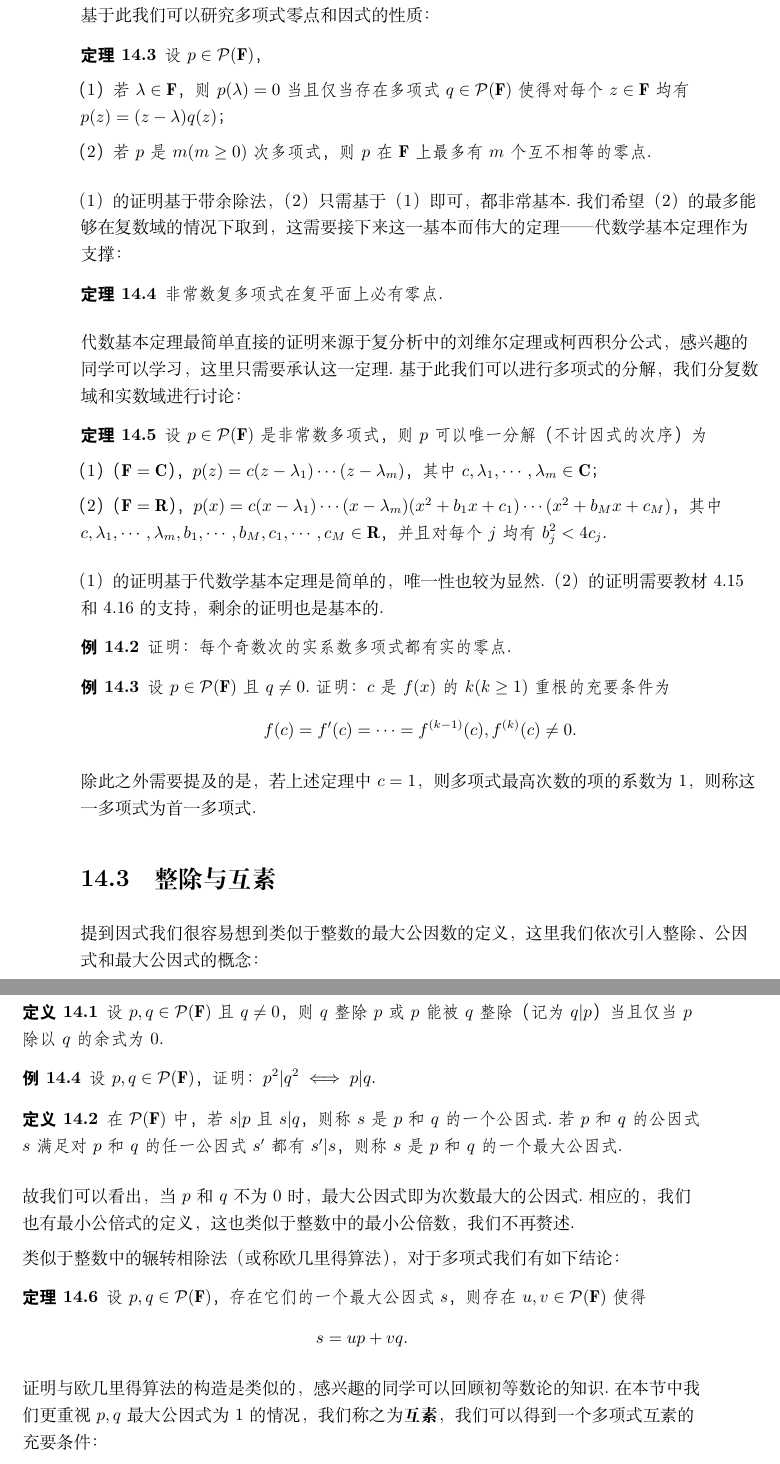
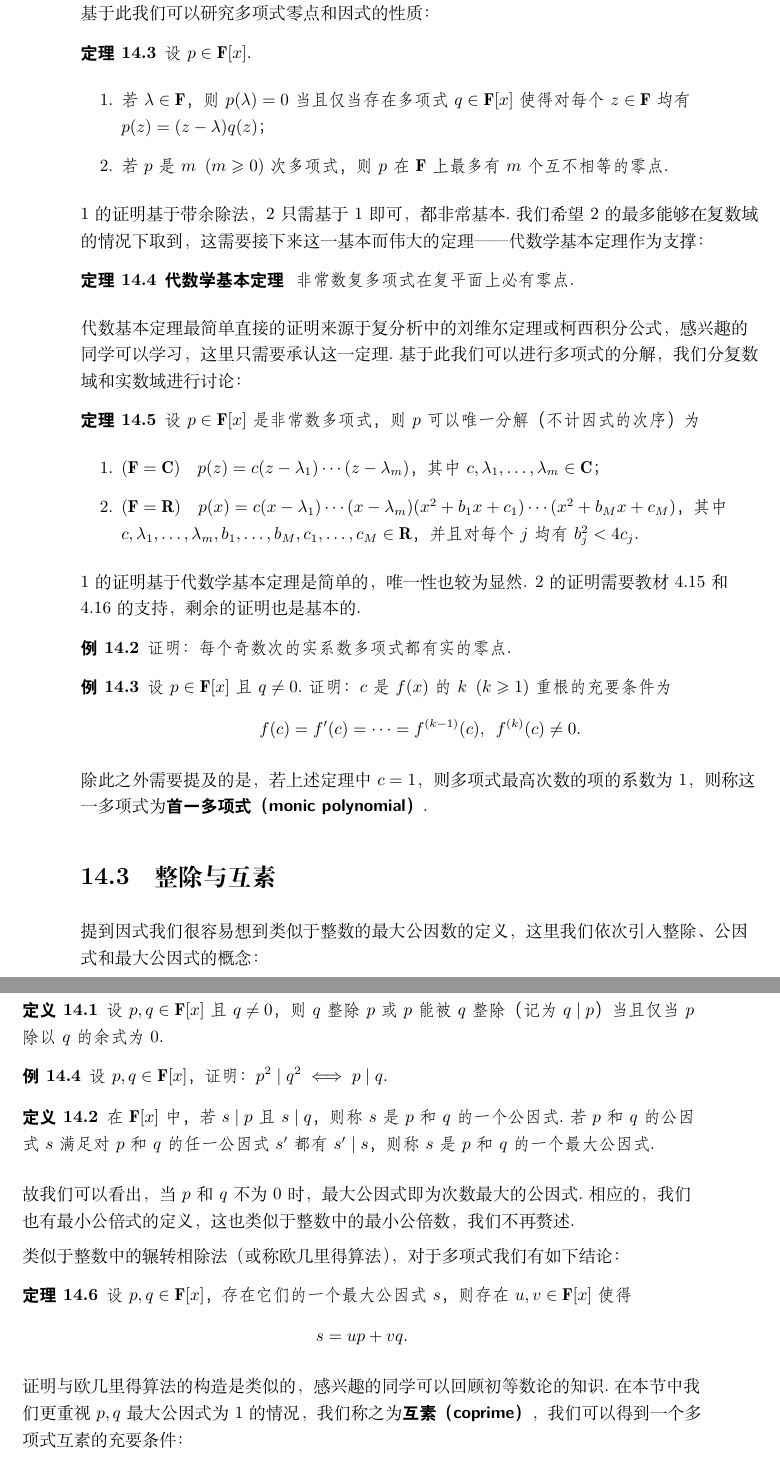
Before and after one commit to yhwu-is/Linear-Algebra-Left-Undone, a LaTeX book (讲义/线性代数荣誉课辅学讲义.tex, which reads 讲义/专题/第十四讲 多项式.tex): two parts of pages 86 and 87 of 157, joined at a grey line, cut so that both start at the same text. Compiled offline with XeLaTeX.

Commit message:
Format Lec 14

```diff
--- a/讲义/专题/第十四讲 多项式.tex
+++ b/讲义/专题/第十四讲 多项式.tex
@@ -30,64 +32,66 @@ $p(z)=a_0+a_1z+\cdots+a_mz^m$，则称函数$p$为系数在$\mathbf{F}$中的多
 \end{example}
 基于此我们可以研究多项式零点和因式的性质：
 \begin{theorem}
-	设$p\in\mathcal{P}(\mathbf{F})$，
+    设$p\in\mathbf{F}[x]$.
+    \begin{enumerate}
+        \item 若$\lambda\in\mathbf{F}$，则$p(\lambda)=0$当且仅当存在多项式
+            $q\in\mathbf{F}[x]$使得对每个$z\in\mathbf{F}$均有$p(z)=(z-\lambda)q(z)$；
 
-	\textup{（1）}若$\lambda\in\mathbf{F}$，则$p(\lambda)=0$当且仅当存在多项式
-	$q\in\mathcal{P}(\mathbf{F})$使得对每个$z\in\mathbf{F}$均有$p(z)=(z-\lambda)q(z)$；
-
-	\textup{（2）}若$p$是$m(m\ge 0)$次多项式，则$p$在$\mathbf{F}$上最多有$m$个互不相等的零点.
+        \item 若$p$是$m\enspace(m \geqslant 0)$次多项式，则$p$在$\mathbf{F}$上最多有$m$个互不相等的零点.
+    \end{enumerate}
 \end{theorem}
-（1）的证明基于带余除法，（2）只需基于（1）即可，都非常基本.我们希望（2）的最多能够在复数域的情况下取到，
+1 的证明基于带余除法，2只需基于1即可，都非常基本.我们希望2的最多能够在复数域的情况下取到，
 这需要接下来这一基本而伟大的定理——代数学基本定理作为支撑：
-\begin{theorem}\label{代数学基本定理}
+\begin{theorem} \textbf{\heiti 代数学基本定理} \label{th:14:fundamental-theorem-of-algebra}
     非常数复多项式在复平面上必有零点.
 \end{theorem}
+
 代数基本定理最简单直接的证明来源于复分析中的刘维尔定理或柯西积分公式，感兴趣的同学可以学习，
 这里只需要承认这一定理.基于此我们可以进行多项式的分解，我们分复数域和实数域进行讨论：
-\begin{theorem}\label{多项式分解}
-	设$p\in\mathcal{P}(\mathbf{F})$是非常数多项式，则$p$可以唯一分解（不计因式的次序）为
+\begin{theorem}\label{th:14:factorization-of-polynomial}
+    设$p\in\mathbf{F}[x]$是非常数多项式，则$p$可以唯一分解（不计因式的次序）为
+    \begin{enumerate}
+        \item $(\mathbf{F}=\mathbf{C})\quad p(z)=c(z-\lambda_1)\cdots(z-\lambda_m)$，
+        其中$c,\lambda_1,\ldots,\lambda_m\in\mathbf{C}$；
 
-	\textup{（1）}（$\mathbf{F}=\mathbf{C}$），$p(z)=c(z-\lambda_1)\cdots(z-\lambda_m)$，
-	其中$c,\lambda_1,\cdots,\lambda_m\in\mathbf{C}$；
-
-	\textup{（2）}（$\mathbf{F}=\mathbf{R}$），$p(x)=c(x-\lambda_1)\cdots(x-\lambda_m)
-	(x^2+b_1x+c_1)\cdots(x^2+b_Mx+c_M)$，其中$c,\lambda_1,\cdots,\lambda_m,b_1,\cdots,b_M,
-	c_1,\cdots,c_M\in\mathbf{R}$，并且对每个$j$均有$b_j^2<4c_j$.
+        \item $(\mathbf{F}=\mathbf{R})\quad p(x)=c(x-\lambda_1)\cdots(x-\lambda_m)
+        (x^2+b_1x+c_1)\cdots(x^2+b_Mx+c_M)$，其中$c,\lambda_1,\ldots,\lambda_m,b_1,\ldots,b_M,
+        c_1,\ldots,c_M\in\mathbf{R}$，并且对每个$j$均有$b_j^2<4c_j$.
+    \end{enumerate}
 \end{theorem}
-（1）的证明基于代数学基本定理是简单的，唯一性也较为显然.（2）的证明需要教材4.15和4.16的支持，
+1 的证明基于代数学基本定理是简单的，唯一性也较为显然. 2的证明需要教材4.15和4.16的支持，
 剩余的证明也是基本的.
 \begin{example}
     证明：每个奇数次的实系数多项式都有实的零点.
 \end{example}
 \begin{example}
-	设$p\in\mathcal{P}(\mathbf{F})$且$q\neq 0$.证明：$c$是$f(x)$的$k(k\ge 1)$重根的充要条件为
-	$$f(c)=f'(c)=\cdots=f^{(k-1)}(c),f^{(k)}(c)\neq 0.$$
+    设$p\in\mathbf{F}[x]$且$q\neq 0$.证明：$c$是$f(x)$的$k\enspace(k\geqslant 1)$重根的充要条件为
+    \[f(c)=f'(c)=\cdots=f^{(k-1)}(c),\enspace f^{(k)}(c)\neq 0.\]
 \end{example}
-除此之外需要提及的是，若上述定理中$c=1$，则多项式最高次数的项的系数为1，则称这一多项式为首一多项式.
+除此之外需要提及的是，若上述定理中$c=1$，则多项式最高次数的项的系数为1，则称这一多项式为\keyterm{首一多项式}[monic polynomial].
 
 \section{整除与互素}
+
 提到因式我们很容易想到类似于整数的最大公因数的定义，这里我们依次引入整除、公因式和最大公因式的概念：
 \begin{definition}
-	设$p,q\in\mathcal{P}(\mathbf{F})$且$q\neq 0$，则$q$整除$p$或$p$能被$q$整除（记为$q|p$）当且仅当
+    设$p,q\in\mathbf{F}[x]$且$q\neq 0$，则$q$整除$p$或$p$能被$q$整除（记为$q \mid p$）当且仅当
     $p$除以$q$的余式为$0$.
 \end{definition}
 \begin{example}
-	设$p,q\in\mathcal{P}(\mathbf{F})$，证明：$p^2|q^2\iff p|q$.
+    设$p,q\in\mathbf{F}[x]$，证明：$p^2 \mid q^2\iff p \mid q$.
 \end{example}
 \begin{definition}
-	在$\mathcal{P}(\mathbf{F})$中，若$s|p$且$s|q$，则称$s$是$p$和$q$的一个公因式.若$p$和$q$的公因式$s$
-	满足对$p$和$q$的任一公因式$s'$都有$s'|s$，则称$s$是$p$和$q$的一个最大公因式.
+    在$\mathbf{F}[x]$中，若$s \mid p$且$s \mid q$，则称$s$是$p$和$q$的一个公因式.若$p$和$q$的公因式$s$
+    满足对$p$和$q$的任一公因式$s'$都有$s' \mid s$，则称$s$是$p$和$q$的一个最大公因式.
 \end{definition}
 故我们可以看出，当$p$和$q$不为0时，最大公因式即为次数最大的公因式.相应的，我们也有最小公倍式的定义，这也类似于
 整数中的最小公倍数，我们不再赘述.
 
 类似于整数中的辗转相除法（或称欧几里得算法），对于多项式我们有如下结论：
-\begin{theorem}\label{欧几里得算法}
-	设$p,q\in\mathcal{P}(\mathbf{F})$，存在它们的一个最大公因式$s$，则存在$u,v\in\mathcal{P}(\mathbf{F})$
-	使得$$s=up+vq.$$
+\begin{theorem}\label{th:14:euclidean-algorithm}
+    设$p,q\in\mathbf{F}[x]$，存在它们的一个最大公因式$s$，则存在$u,v\in\mathbf{F}[x]$
+    使得\[s=up+vq.\]
 \end{theorem}
 证明与欧几里得算法的构造是类似的，感兴趣的同学可以回顾初等数论的知识.在本节中我们更重视$p,q$最大公因式
-为1的情况，我们称之为\textbf{互素}，我们可以得到一个多项式互素的充要条件：
-\begin{theorem}\label{裴蜀定理}
-	设$p,q\in\mathcal{P}(\mathbf{F})$，则$p$和$q$互素的充要条件是存在$u,v\in\mathcal{P}(\mathbf{F})$
-	使得$$up+vq=1.$$
+为1的情况，我们称之为\keyterm{互素}[coprime]，我们可以得到一个多项式互素的充要条件：
+\begin{theorem}\label{th:14:bezout-lemma}
```
Also changed, not shown: 讲义/专题/第十讲 矩阵的秩.tex (+2 -2 lines), 讲义/专题/第十四讲 多项式.tex (24 more changed lines). Lines whose indentation alone changed are shown as unchanged.
